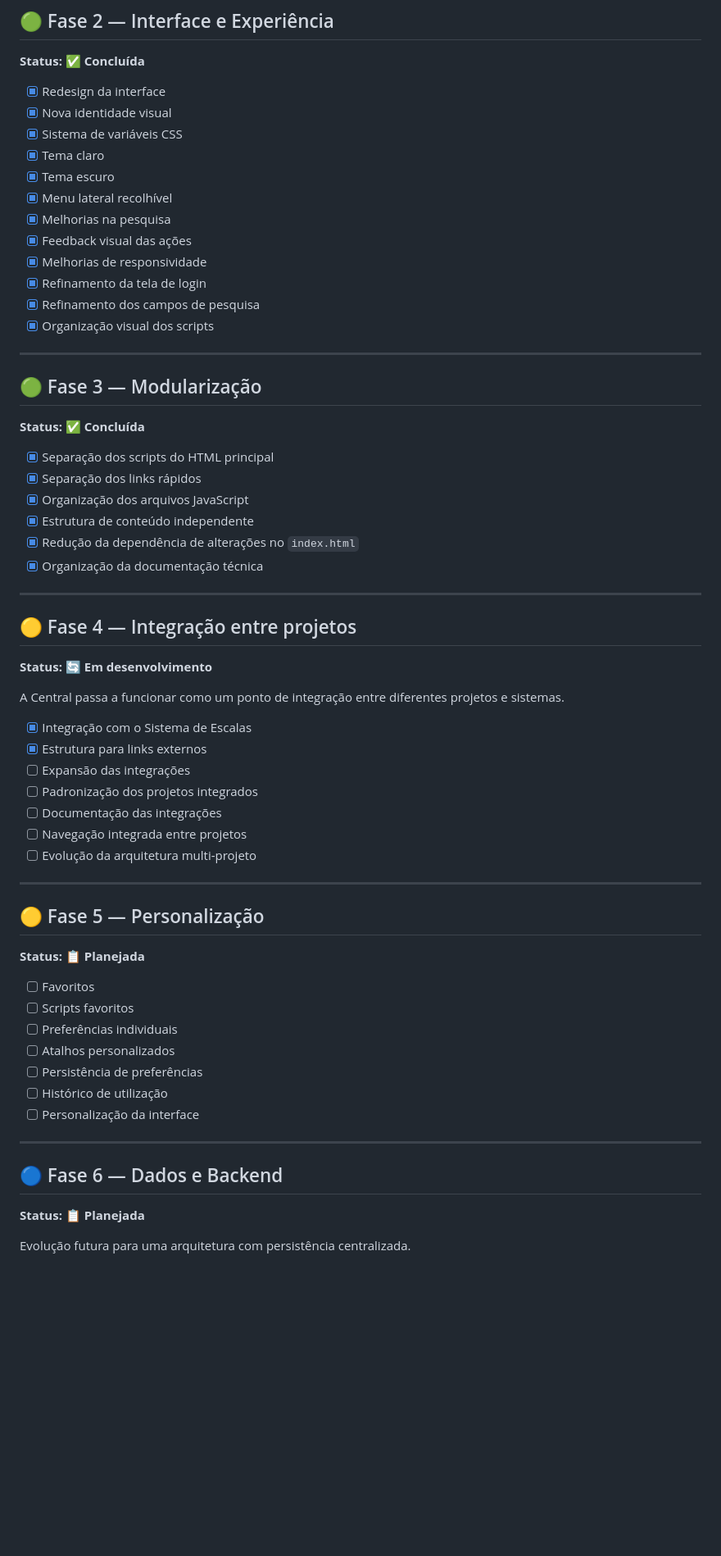
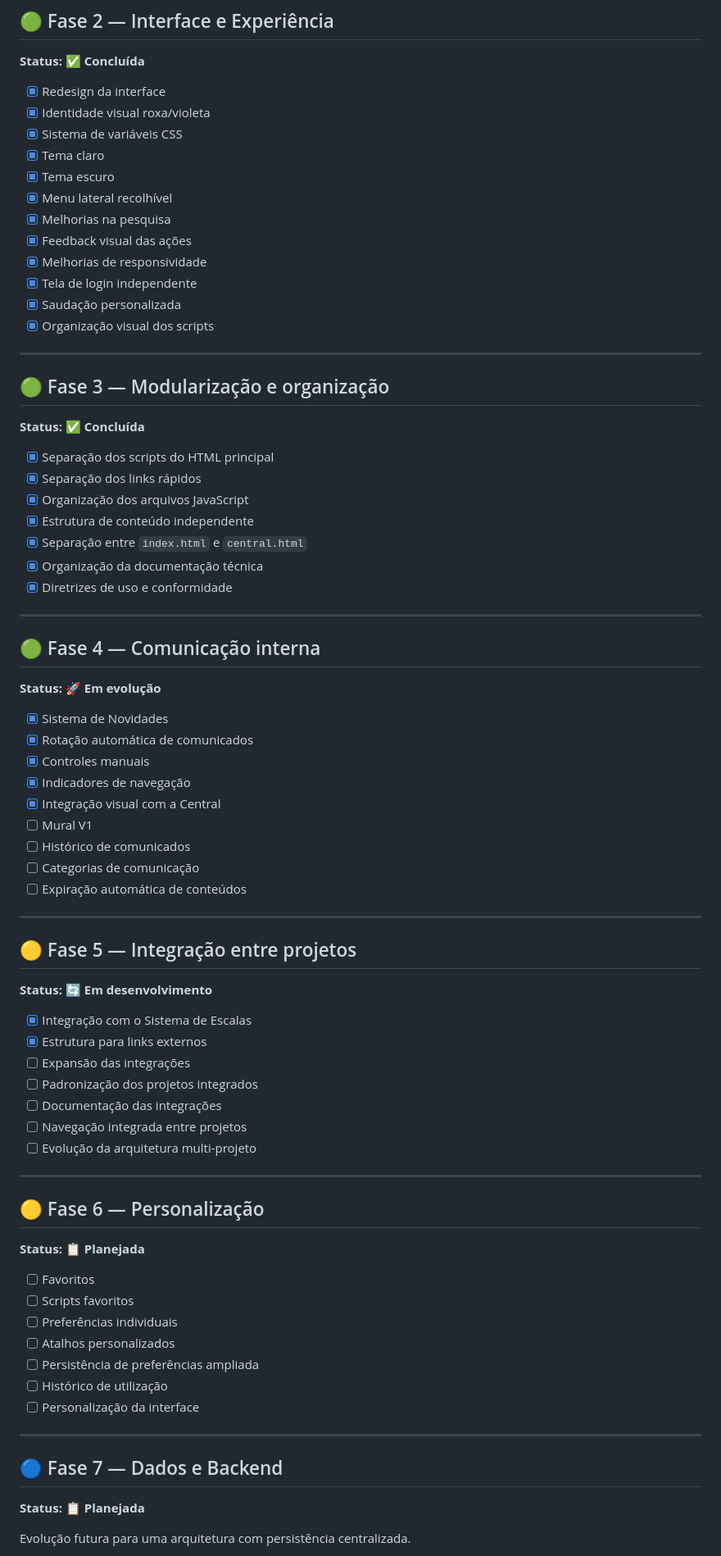
Before and after one commit to eubruno-coder/archives, a Markdown page: README.md, the part around one of its changes. Shown at 82% size. Rendered like a GitHub page; blank space fills up the shorter version.

```diff
--- a/README.md
+++ b/README.md
@@ -224,7 +303,7 @@ A evolução do projeto está organizada em fases.
 **Status: ✅ Concluída**
 
 - [x] Redesign da interface
-- [x] Nova identidade visual
+- [x] Identidade visual roxa/violeta
 - [x] Sistema de variáveis CSS
 - [x] Tema claro
 - [x] Tema escuro
@@ -232,28 +311,42 @@ A evolução do projeto está organizada em fases.
 - [x] Melhorias na pesquisa
 - [x] Feedback visual das ações
 - [x] Melhorias de responsividade
-- [x] Refinamento da tela de login
-- [x] Refinamento dos campos de pesquisa
+- [x] Tela de login independente
+- [x] Saudação personalizada
 - [x] Organização visual dos scripts
 
 ---
 
-## 🟢 Fase 3 — Modularização
+## 🟢 Fase 3 — Modularização e organização
 **Status: ✅ Concluída**
 
 - [x] Separação dos scripts do HTML principal
 - [x] Separação dos links rápidos
 - [x] Organização dos arquivos JavaScript
 - [x] Estrutura de conteúdo independente
-- [x] Redução da dependência de alterações no `index.html`
+- [x] Separação entre `index.html` e `central.html`
 - [x] Organização da documentação técnica
+- [x] Diretrizes de uso e conformidade
 
 ---
 
-## 🟡 Fase 4 — Integração entre projetos
+## 🟢 Fase 4 — Comunicação interna
+**Status: 🚀 Em evolução**
+
+- [x] Sistema de Novidades
+- [x] Rotação automática de comunicados
+- [x] Controles manuais
+- [x] Indicadores de navegação
+- [x] Integração visual com a Central
+- [ ] Mural V1
+- [ ] Histórico de comunicados
+- [ ] Categorias de comunicação
+- [ ] Expiração automática de conteúdos
+
+---
+
+## 🟡 Fase 5 — Integração entre projetos
 **Status: 🔄 Em desenvolvimento**
-
-A Central passa a funcionar como um ponto de integração entre diferentes projetos e sistemas.
 
 - [x] Integração com o Sistema de Escalas
 - [x] Estrutura para links externos
@@ -265,20 +358,20 @@ A Central passa a funcionar como um ponto de integração entre diferentes proje
 
 ---
 
-## 🟡 Fase 5 — Personalização
+## 🟡 Fase 6 — Personalização
 **Status: 📋 Planejada**
 
 - [ ] Favoritos
 - [ ] Scripts favoritos
 - [ ] Preferências individuais
 - [ ] Atalhos personalizados
-- [ ] Persistência de preferências
+- [ ] Persistência de preferências ampliada
 - [ ] Histórico de utilização
 - [ ] Personalização da interface
 
 ---
 
-## 🔵 Fase 6 — Dados e Backend
+## 🔵 Fase 7 — Dados e Backend
 **Status: 📋 Planejada**
 
 Evolução futura para uma arquitetura com persistência centralizada.
```
Also changed, not shown: other parts of README.md (+129 -64 lines).
